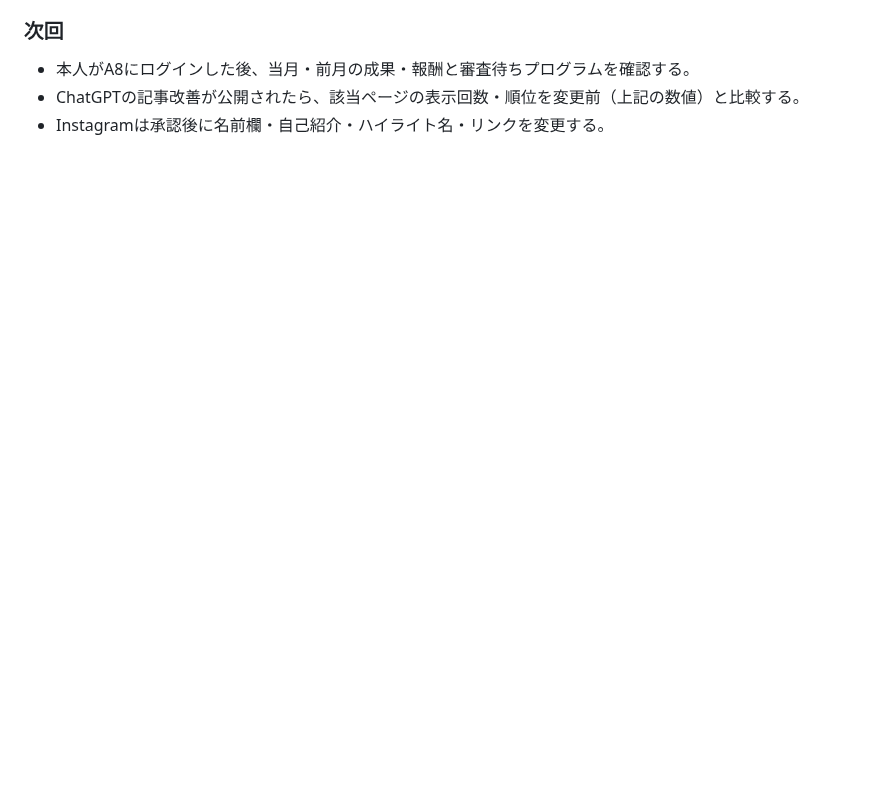
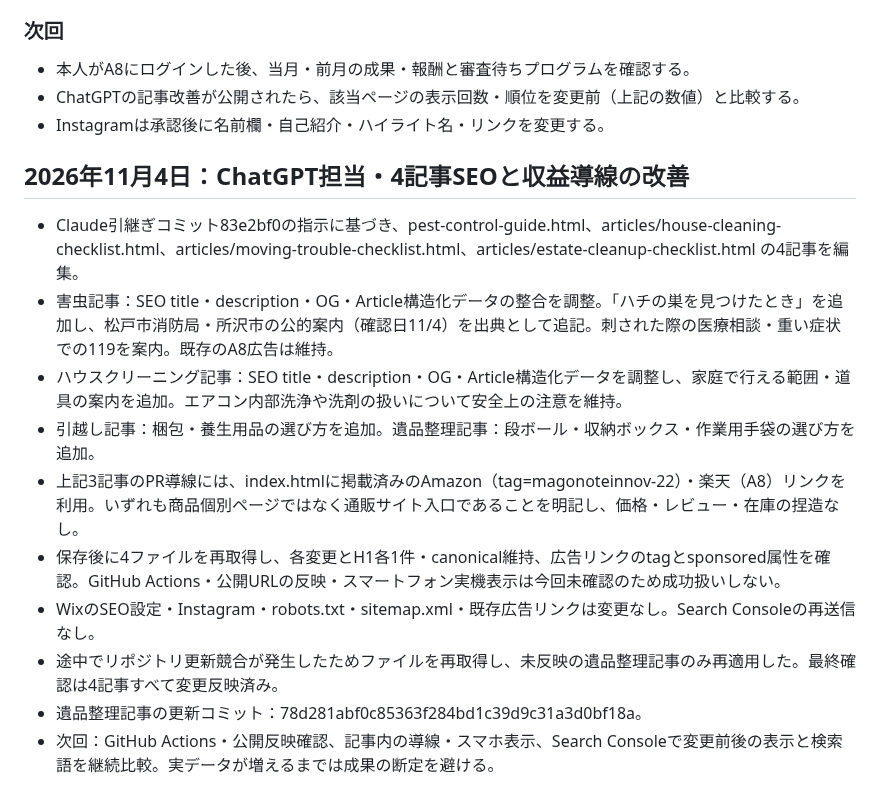
Before and after one commit to magonoteinnovation-ctrl/ai-revenue-site, a Markdown page: 作業引継ぎ.md, the part around the change. Drawn GitHub-style; blank space fills up the shorter version.

Commit message:
作業引継ぎ: 4記事のSEO・広告導線改善を記録

```diff
--- a/作業引継ぎ.md
+++ b/作業引継ぎ.md
@@ -884,3 +884,16 @@
 - 本人がA8にログインした後、当月・前月の成果・報酬と審査待ちプログラムを確認する。
 - ChatGPTの記事改善が公開されたら、該当ページの表示回数・順位を変更前（上記の数値）と比較する。
 - Instagramは承認後に名前欄・自己紹介・ハイライト名・リンクを変更する。
+
+
+## 2026年11月4日：ChatGPT担当・4記事SEOと収益導線の改善
+- Claude引継ぎコミット83e2bf0の指示に基づき、pest-control-guide.html、articles/house-cleaning-checklist.html、articles/moving-trouble-checklist.html、articles/estate-cleanup-checklist.html の4記事を編集。
+- 害虫記事：SEO title・description・OG・Article構造化データの整合を調整。「ハチの巣を見つけたとき」を追加し、松戸市消防局・所沢市の公的案内（確認日11/4）を出典として追記。刺された際の医療相談・重い症状での119を案内。既存のA8広告は維持。
+- ハウスクリーニング記事：SEO title・description・OG・Article構造化データを調整し、家庭で行える範囲・道具の案内を追加。エアコン内部洗浄や洗剤の扱いについて安全上の注意を維持。
+- 引越し記事：梱包・養生用品の選び方を追加。遺品整理記事：段ボール・収納ボックス・作業用手袋の選び方を追加。
+- 上記3記事のPR導線には、index.htmlに掲載済みのAmazon（tag=magonoteinnov-22）・楽天（A8）リンクを利用。いずれも商品個別ページではなく通販サイト入口であることを明記し、価格・レビュー・在庫の捏造なし。
+- 保存後に4ファイルを再取得し、各変更とH1各1件・canonical維持、広告リンクのtagとsponsored属性を確認。GitHub Actions・公開URLの反映・スマートフォン実機表示は今回未確認のため成功扱いしない。
+- WixのSEO設定・Instagram・robots.txt・sitemap.xml・既存広告リンクは変更なし。Search Consoleの再送信なし。
+- 途中でリポジトリ更新競合が発生したためファイルを再取得し、未反映の遺品整理記事のみ再適用した。最終確認は4記事すべて変更反映済み。
+- 遺品整理記事の更新コミット：78d281abf0c85363f284bd1c39d9c31a3d0bf18a。
+- 次回：GitHub Actions・公開反映確認、記事内の導線・スマホ表示、Search Consoleで変更前後の表示と検索語を継続比較。実データが増えるまでは成果の断定を避ける。
```
